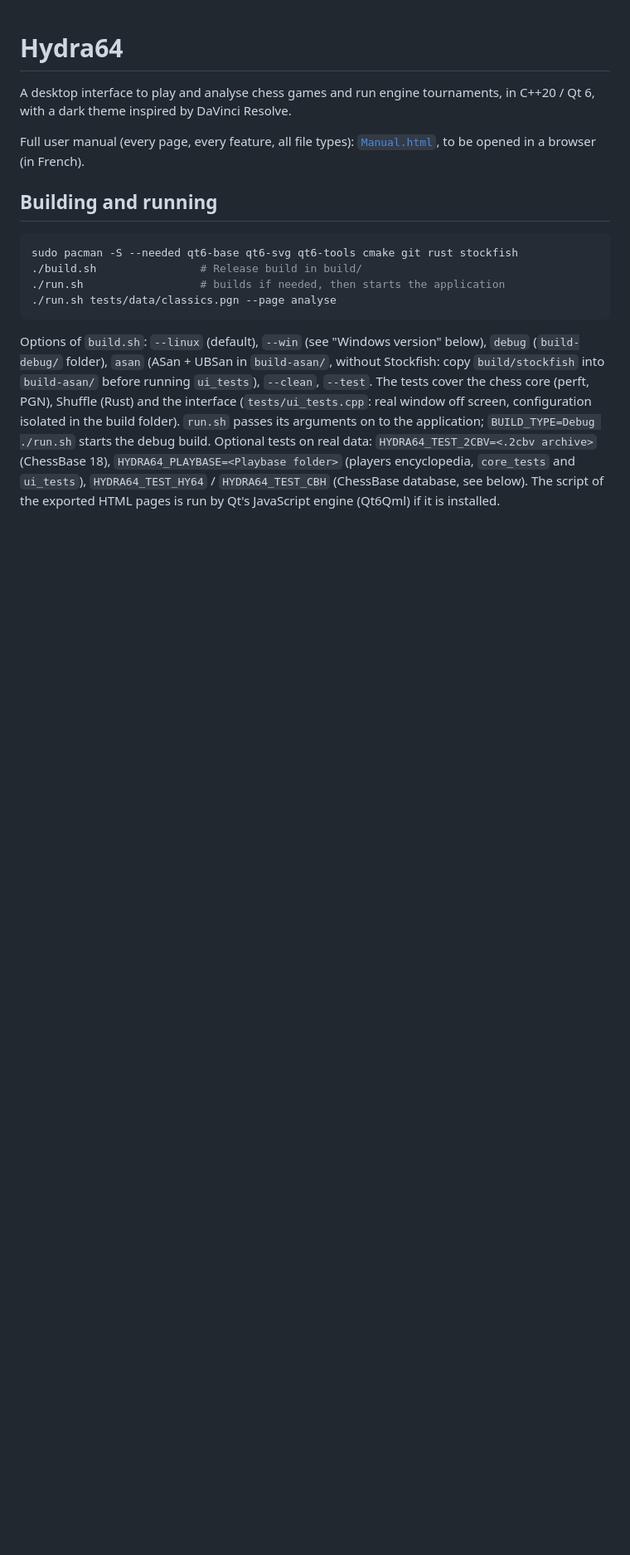
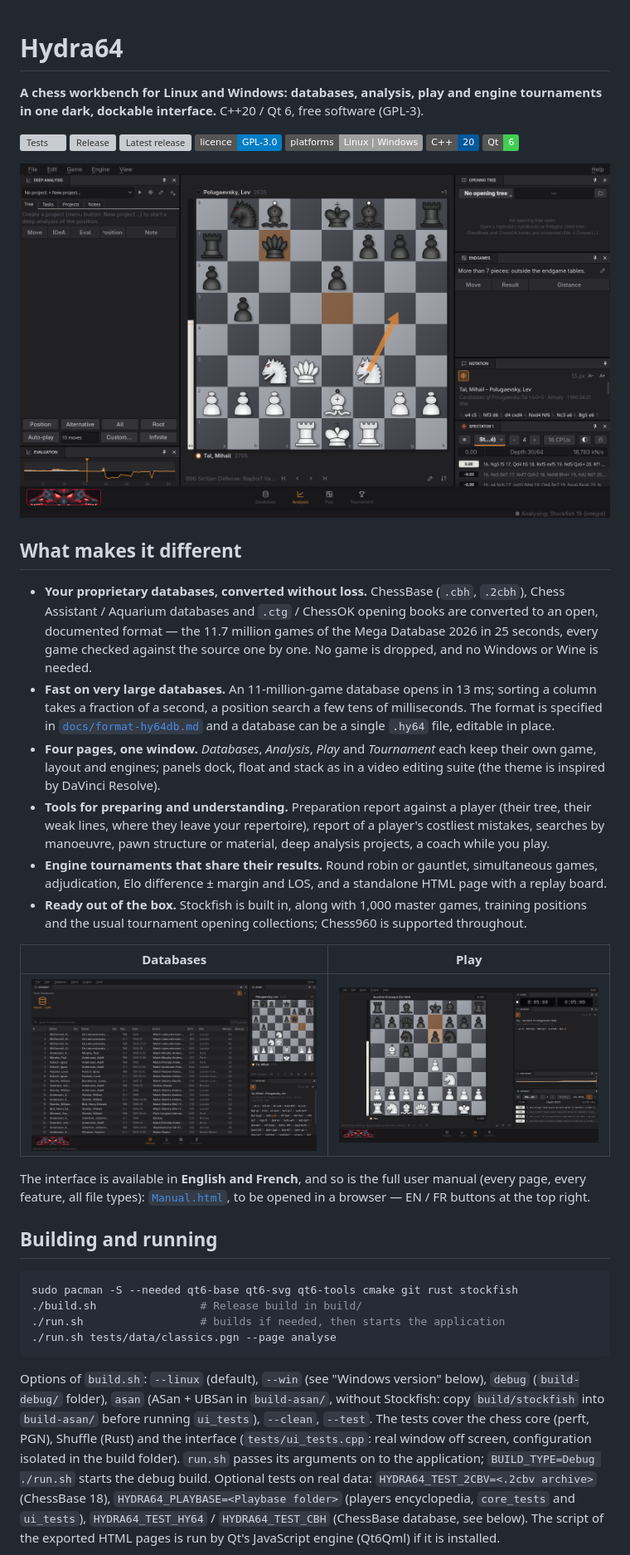
Before and after one commit to Antidote1911/Hydra64, a Markdown page: README.md, the part around one of its changes. Shown at 83% size. GitHub-like rendering; pictures changed too: docs/screenshots/analysis.png (added), docs/screenshots/databases.png (added), docs/screenshots/play.png (added); badges without logos; blank space fills up the shorter version; grey boxes are pictures that could not be loaded.

```diff
--- a/README.md
+++ b/README.md
@@ -1,10 +1,47 @@
 # Hydra64
 
-A desktop interface to play and analyse chess games and run engine tournaments, in C++20 / Qt 6,
-with a dark theme inspired by DaVinci Resolve.
+**A chess workbench for Linux and Windows: databases, analysis, play and engine tournaments in one
+dark, dockable interface.** C++20 / Qt 6, free software (GPL-3).
 
-Full user manual (every page, every feature, all file types): [`Manual.html`](Manual.html), to be
-opened in a browser (in French).
+[![Tests](https://github.com/Antidote1911/Hydra64/actions/workflows/tests.yml/badge.svg)](https://github.com/Antidote1911/Hydra64/actions/workflows/tests.yml)
+[![Release](https://github.com/Antidote1911/Hydra64/actions/workflows/release.yml/badge.svg)](https://github.com/Antidote1911/Hydra64/actions/workflows/release.yml)
+[![Latest release](https://img.shields.io/github/v/release/Antidote1911/Hydra64)](https://github.com/Antidote1911/Hydra64/releases/latest)
+[![Licence: GPL-3.0](https://img.shields.io/badge/licence-GPL--3.0-blue)](LICENSE)
+![Platforms: Linux, Windows](https://img.shields.io/badge/platforms-Linux%20%7C%20Windows-lightgrey)
+![C++20](https://img.shields.io/badge/C%2B%2B-20-00599C)
+![Qt 6](https://img.shields.io/badge/Qt-6-41CD52)
+
+![Analysis page: board, evaluation graph, engine lines, notation](docs/screenshots/analysis.png)
+
+## What makes it different
+
+- **Your proprietary databases, converted without loss.** ChessBase (`.cbh`, `.2cbh`), Chess
+  Assistant / Aquarium databases and `.ctg` / ChessOK opening books are converted to an open,
+  documented format — the 11.7 million games of the Mega Database 2026 in 25 seconds, every game
+  checked against the source one by one. No game is dropped, and no Windows or Wine is needed.
+- **Fast on very large databases.** An 11-million-game database opens in 13 ms; sorting a column
+  takes a fraction of a second, a position search a few tens of milliseconds. The format is
+  specified in [`docs/format-hy64db.md`](docs/format-hy64db.md) and a database can be a single
+  `.hy64` file, editable in place.
+- **Four pages, one window.** *Databases*, *Analysis*, *Play* and *Tournament* each keep their own
+  game, layout and engines; panels dock, float and stack as in a video editing suite (the theme is
+  inspired by DaVinci Resolve).
+- **Tools for preparing and understanding.** Preparation report against a player (their tree,
+  their weak lines, where they leave your repertoire), report of a player's costliest mistakes,
+  searches by manoeuvre, pawn structure or material, deep analysis projects, a coach while you
+  play.
+- **Engine tournaments that share their results.** Round robin or gauntlet, simultaneous games,
+  adjudication, Elo difference ± margin and LOS, and a standalone HTML page with a replay board.
+- **Ready out of the box.** Stockfish is built in, along with 1,000 master games, training
+  positions and the usual tournament opening collections; Chess960 is supported throughout.
+
+| Databases | Play |
+|---|---|
+| ![Databases page: game list, board and notation](docs/screenshots/databases.png) | ![Play page: game against Stockfish with clocks and engine lines](docs/screenshots/play.png) |
+
+The interface is available in **English and French**, and so is the full user manual (every page,
+every feature, all file types): [`Manual.html`](Manual.html), to be opened in a browser — EN / FR
+buttons at the top right.
 
 ## Building and running
 
```
Also changed, not shown: other parts of README.md (+10 -10 lines), 3 other files.
